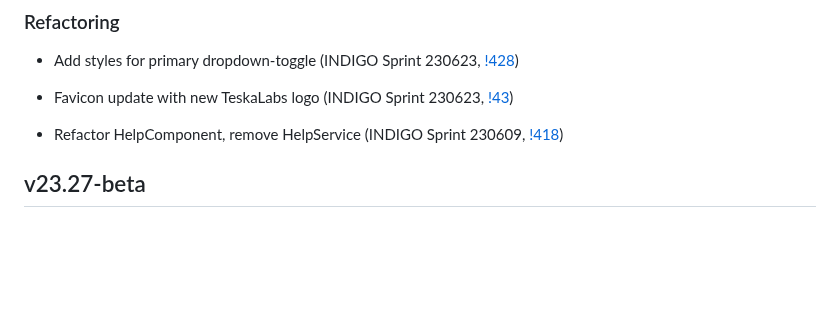
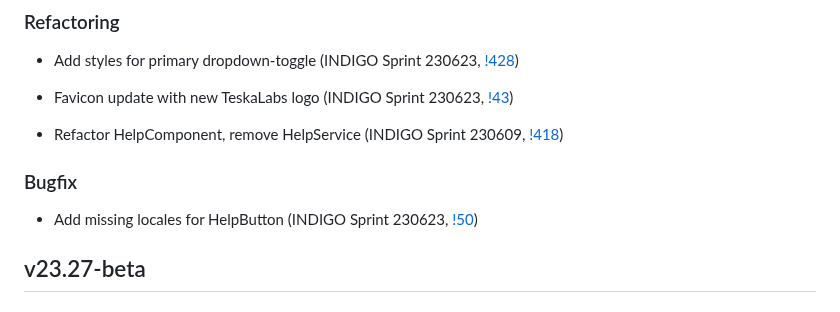
Before and after one commit to TeskaLabs/seacat-admin-webui, a Markdown page: CHANGELOG.md, the part around the change. Drawn GitHub-style; blank space fills up the shorter version.

Commit message:
update changelog

```diff
--- a/CHANGELOG.md
+++ b/CHANGELOG.md
@@ -13,6 +13,10 @@
 - Favicon update with new TeskaLabs logo (INDIGO Sprint 230623, [!43](https://github.com/TeskaLabs/seacat-admin-webui/pull/43))
 
 - Refactor HelpComponent, remove HelpService (INDIGO Sprint 230609, [!418](https://github.com/TeskaLabs/asab-webui/pull/418))
+
+### Bugfix
+
+- Add missing locales for HelpButton (INDIGO Sprint 230623, [!50](https://github.com/TeskaLabs/seacat-admin-webui/pull/50))
 
 ## v23.27-beta
 
```
